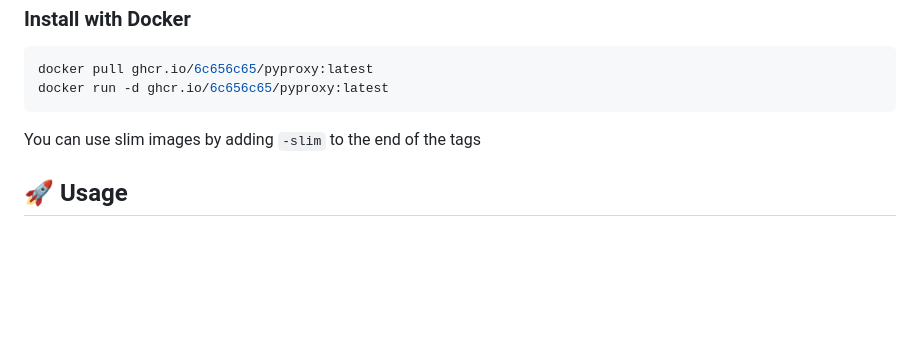
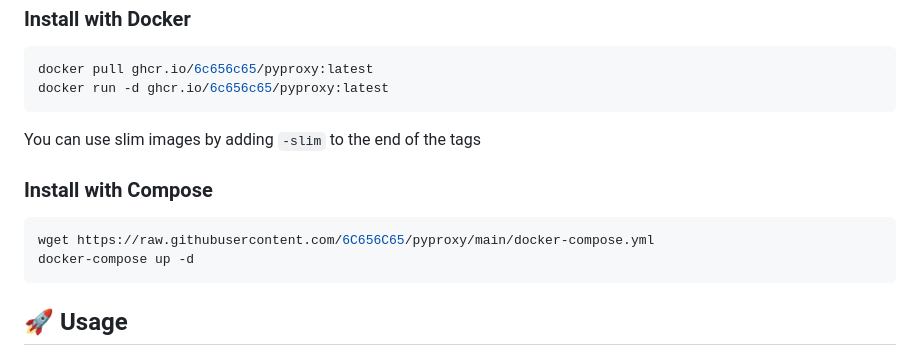
Before and after one commit to 6C656C65/pyproxy, a Markdown page: README.md, the part around the change. Rendered like a GitHub page; blank space fills up the shorter version.

Commit message:
docs: add instructions to install using docker-compose

````diff
--- a/README.md
+++ b/README.md
@@ -60,6 +60,12 @@ docker run -d ghcr.io/6c656c65/pyproxy:latest
 ```
 You can use slim images by adding `-slim` to the end of the tags
 
+### Install with Compose
+```bash
+wget https://raw.githubusercontent.com/6C656C65/pyproxy/main/docker-compose.yml
+docker-compose up -d
+```
+
 ## 🚀 **Usage**
 
 ### Start the proxy
````
